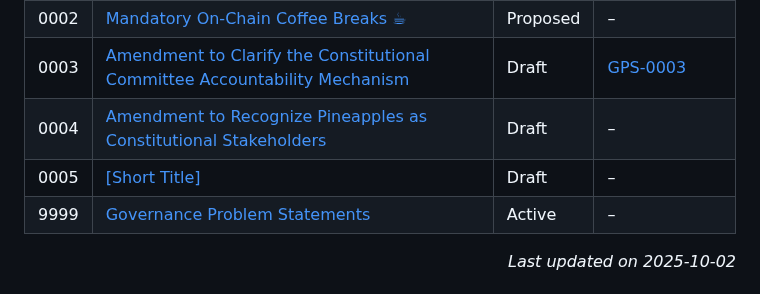
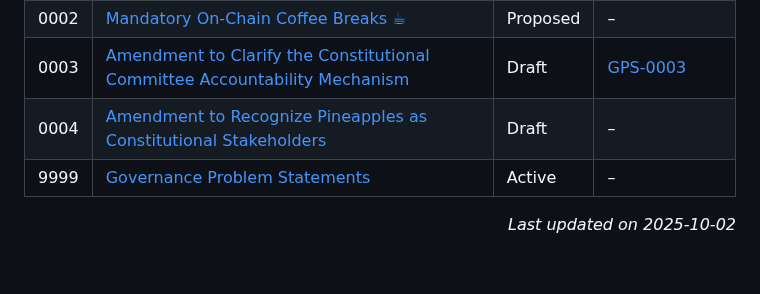
Before and after one commit to Thomas-nada/CAP, a Markdown page: README.md, the part around the change. GitHub-like rendering; blank space fills up the shorter version.

Commit message:
chore: auto-update CAP/GPS index

```diff
--- a/README.md
+++ b/README.md
@@ -20,7 +20,6 @@ Because CAPs are text files in a versioned repository, their revision history be
 | 0002  | [Mandatory On-Chain Coffee Breaks ☕](./CAP-0002) | Proposed | – |
 | 0003  | [Amendment to Clarify the Constitutional Committee Accountability Mechanism](./CAP-0003) | Draft | [GPS-0003](./GPS-0003) |
 | 0004  | [Amendment to Recognize Pineapples as Constitutional Stakeholders](./CAP-0004) | Draft | – |
-| 0005  | [[Short Title]](./CAP-0005) | Draft | – |
 | 9999  | [Governance Problem Statements](./CAP-9999) | Active | – |
 
 <p align="right"><i>Last updated on 2025-10-02</i></p>
```
